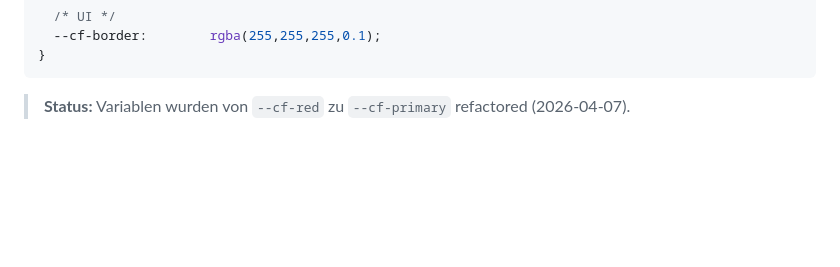
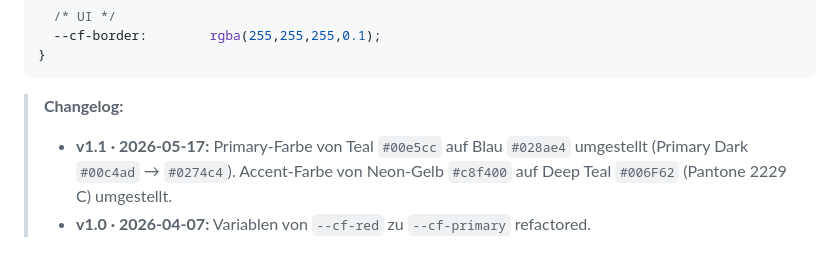
Before and after one commit to Margoede/Antigravity-KI, a Markdown page: docs/brand-guidelines.md, the part around one of its changes. GitHub-like rendering; blank space fills up the shorter version.

Commit message:
docs: brand-guidelines bump v1.0 -> v1.1 with changelog (Blau + Pantone 2229 C)

````diff
--- a/docs/brand-guidelines.md
+++ b/docs/brand-guidelines.md
@@ -139,4 +139,6 @@
 }
 ```
 
-> **Status:** Variablen wurden von `--cf-red` zu `--cf-primary` refactored (2026-04-07).
+> **Changelog:**
+> - **v1.1 · 2026-05-17:** Primary-Farbe von Teal `#00e5cc` auf Blau `#028ae4` umgestellt (Primary Dark `#00c4ad` → `#0274c4`). Accent-Farbe von Neon-Gelb `#c8f400` auf Deep Teal `#006F62` (Pantone 2229 C) umgestellt.
+> - **v1.0 · 2026-04-07:** Variablen von `--cf-red` zu `--cf-primary` refactored.
````
Also changed, not shown: other parts of docs/brand-guidelines.md (+2 -2 lines).
